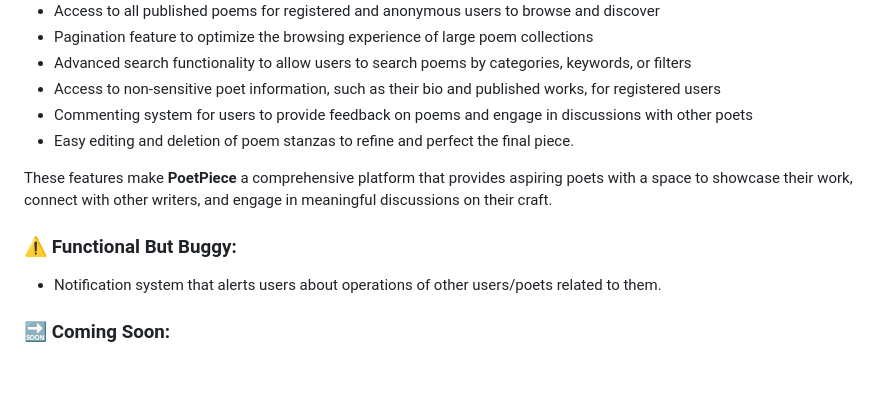
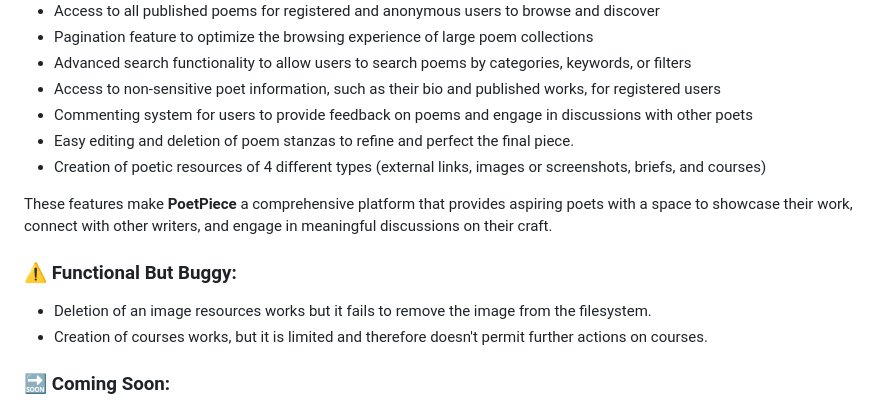
Before and after one commit to VictorOhachor/PoetPiece, a Markdown page: README.md, the part around the change. Drawn GitHub-style; blank space fills up the shorter version.

```diff
--- a/README.md
+++ b/README.md
@@ -32,11 +32,13 @@ The following are the list of technologies that made the application possible:
 - Access to non-sensitive poet information, such as their bio and published works, for registered users
 - Commenting system for users to provide feedback on poems and engage in discussions with other poets
 - Easy editing and deletion of poem stanzas to refine and perfect the final piece.
+- Creation of poetic resources of 4 different types (external links, images or screenshots, briefs, and courses)
 
 These features make **PoetPiece** a comprehensive platform that provides aspiring poets with a space to showcase their work, connect with other writers, and engage in meaningful discussions on their craft.
 
 ### ⚠️ Functional But Buggy:
-- Notification system that alerts users about operations of other users/poets related to them.
+- Deletion of an image resources works but it fails to remove the image from the filesystem.
+- Creation of courses works, but it is limited and therefore doesn't permit further actions on courses.
 
 ### 🔜 Coming Soon:
 - Advanced analytics feature to track the number of views on individual poems and identify the most popular pieces.
```
